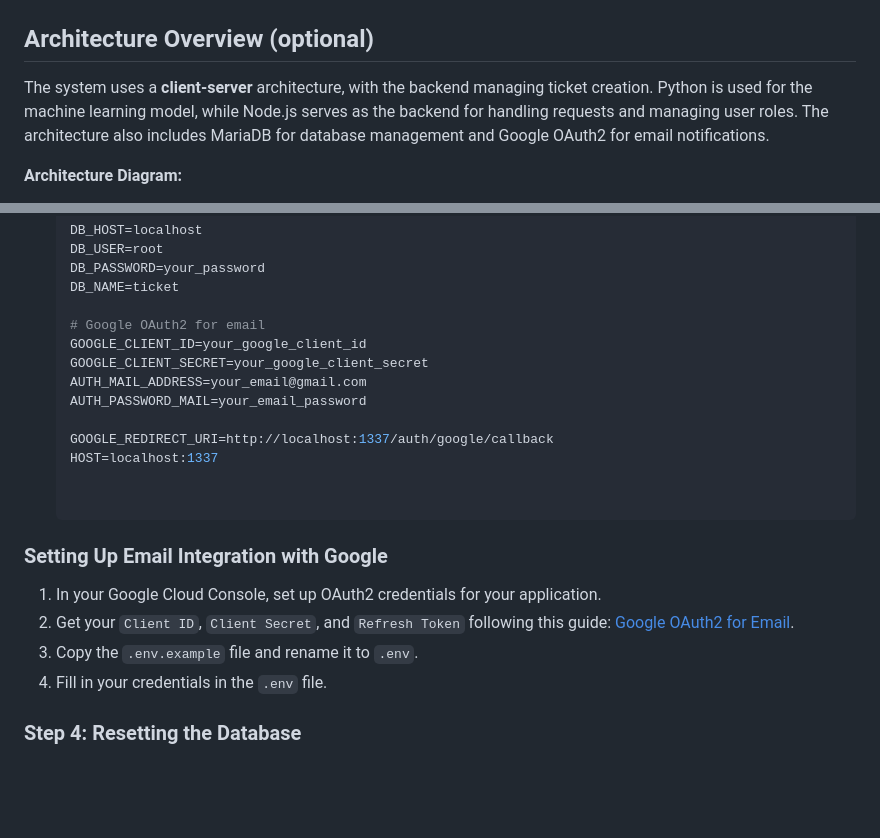
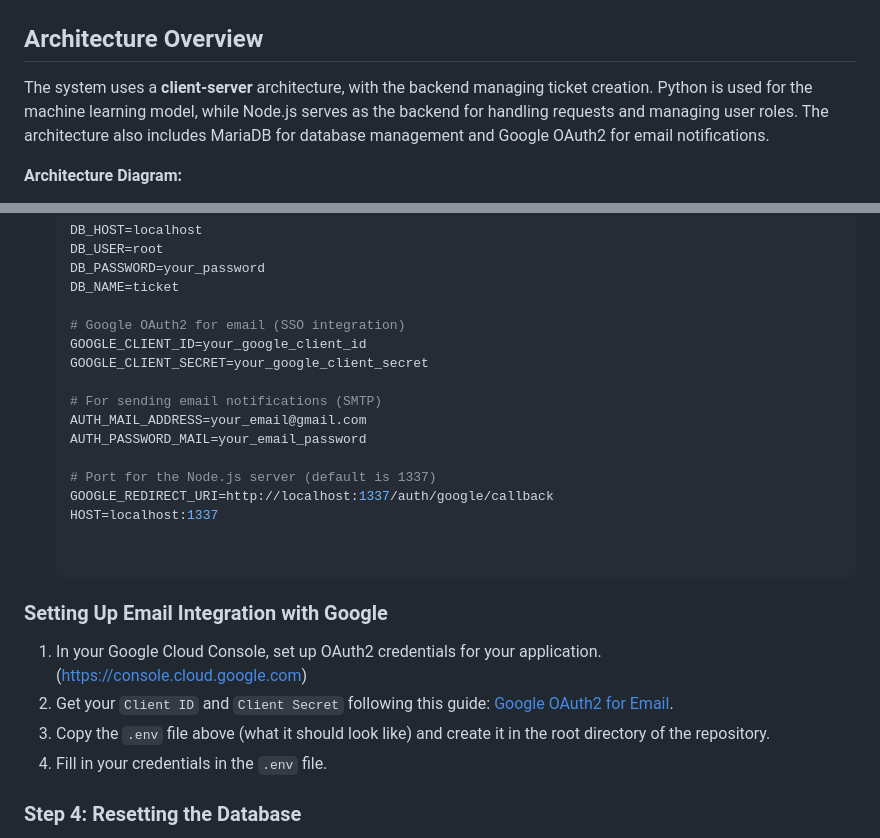
Before and after one commit to AIlhomov/Ticketing-System, a Markdown page: README.md, 2 parts joined by grey strips. Drawn GitHub-style; blank space fills up the shorter version.

Commit message:
Refactor: Updated README

````diff
--- a/README.md
+++ b/README.md
@@ -6,7 +6,7 @@ This project is a **Ticketing System** designed for creating, managing, and reso
 
 ![Ticketing System](assets/images/image.png)
 
-## Architecture Overview (optional)
+## Architecture Overview
 The system uses a **client-server** architecture, with the backend managing ticket creation. Python is used for the machine learning model, while Node.js serves as the backend for handling requests and managing user roles. The architecture also includes MariaDB for database management and Google OAuth2 for email notifications.
 
 **Architecture Diagram:**
@@ -80,12 +80,15 @@ cd Ticketing-System
    DB_PASSWORD=your_password
    DB_NAME=ticket
 
-   # Google OAuth2 for email
+   # Google OAuth2 for email (SSO integration)
    GOOGLE_CLIENT_ID=your_google_client_id
    GOOGLE_CLIENT_SECRET=your_google_client_secret
+
+   # For sending email notifications (SMTP)
    AUTH_MAIL_ADDRESS=your_email@gmail.com
    AUTH_PASSWORD_MAIL=your_email_password
 
+   # Port for the Node.js server (default is 1337)
    GOOGLE_REDIRECT_URI=http://localhost:1337/auth/google/callback
    HOST=localhost:1337
 
@@ -93,9 +96,9 @@ cd Ticketing-System
    ```
 ### Setting Up Email Integration with Google
 
-1. In your Google Cloud Console, set up OAuth2 credentials for your application.
-2. Get your `Client ID`, `Client Secret`, and `Refresh Token` following this guide: [Google OAuth2 for Email](https://developers.google.com/identity/protocols/oauth2).
-3. Copy the `.env.example` file and rename it to `.env`.
+1. In your Google Cloud Console, set up OAuth2 credentials for your application. (https://console.cloud.google.com)
+2. Get your `Client ID` and `Client Secret` following this guide: [Google OAuth2 for Email](https://developers.google.com/identity/protocols/oauth2).
+3. Copy the `.env` file above (what it should look like) and create it in the root directory of the repository.
 4. Fill in your credentials in the `.env` file.
 
 
````
